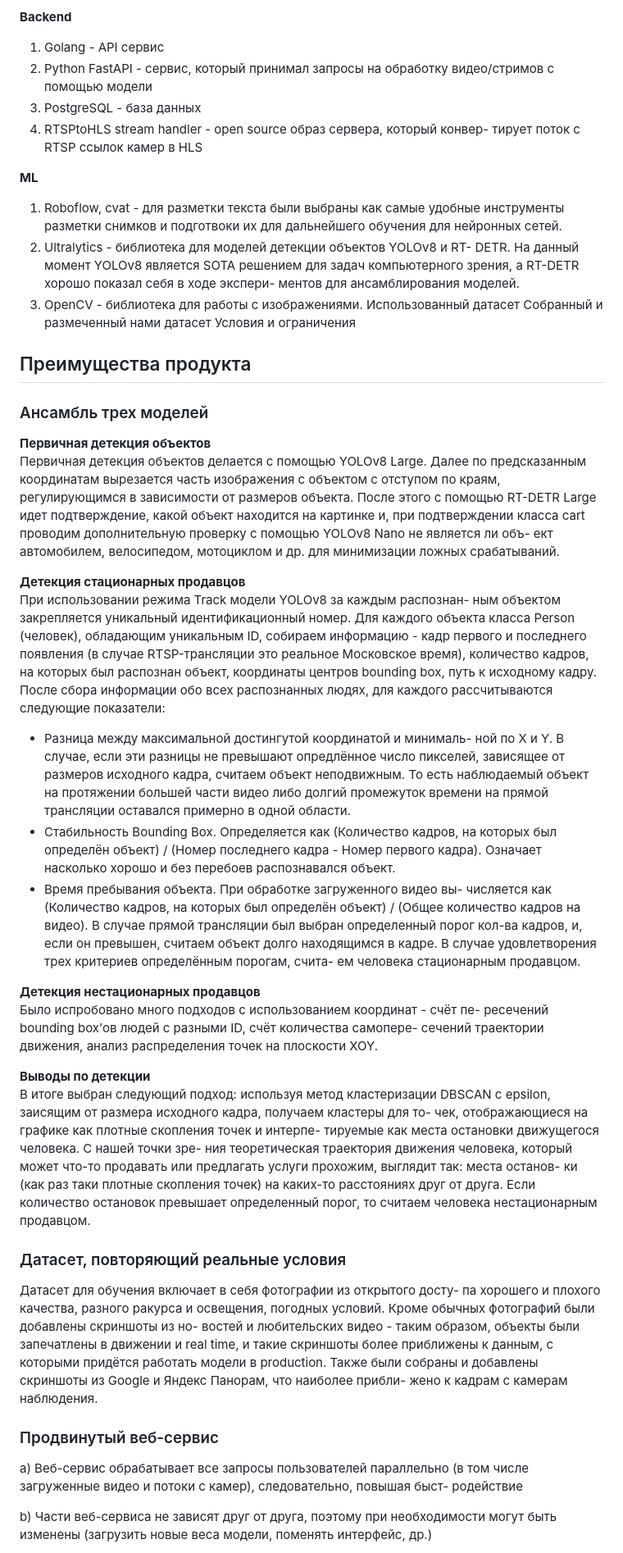
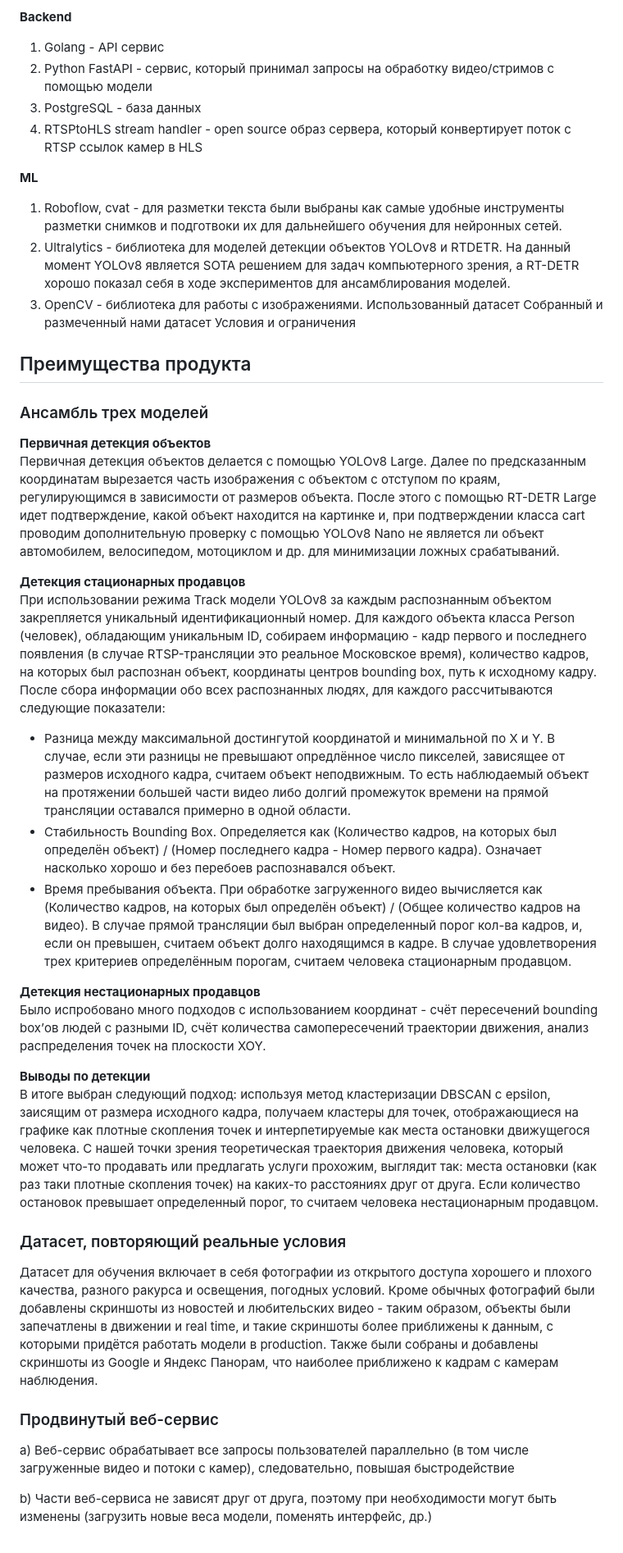
Before and after one commit to yogenyslav/ldt-2023, a Markdown page: README.md, the part around one of its changes. Shown at 82% size. Rendered like a GitHub page.

```diff
--- a/README.md
+++ b/README.md
@@ -74,17 +60,14 @@
 1. Golang - API сервис
 2. Python FastAPI - сервис, который принимал запросы на обработку видео/стримов с помощью модели
 4. PostgreSQL - база данных
-5. RTSPtoHLS stream handler - open source образ сервера, который конвер-
-тирует поток с RTSP ссылок камер в HLS
+5. RTSPtoHLS stream handler - open source образ сервера, который конвертирует поток с RTSP ссылок камер в HLS
 
 **ML**
 1. Roboflow, cvat - для разметки текста были выбраны как самые удобные
 инструменты разметки снимков и подготвоки их для дальнейшего обучения
 для нейронных сетей.
-2. Ultralytics - библиотека для моделей детекции объектов YOLOv8 и RT-
-DETR. На данный момент YOLOv8 является SOTA решением для задач
-компьютерного зрения, а RT-DETR хорошо показал себя в ходе экспери-
-ментов для ансамблирования моделей.
+2. Ultralytics - библиотека для моделей детекции объектов YOLOv8 и RTDETR. На данный момент YOLOv8 является SOTA решением для задач
+компьютерного зрения, а RT-DETR хорошо показал себя в ходе экспериментов для ансамблирования моделей.
 3. OpenCV - библиотека для работы с изображениями.
 Использованный датасет
 Собранный и размеченный нами датасет
@@ -100,21 +83,18 @@ DETR. На данный момент YOLOv8 является SOTA решение
 объекта.
 После этого с помощью RT-DETR Large идет подтверждение, какой
 объект находится на картинке и, при подтверждении класса cart проводим
-дополнительную проверку с помощью YOLOv8 Nano не является ли объ-
-ект автомобилем, велосипедом, мотоциклом и др. для минимизации ложных
+дополнительную проверку с помощью YOLOv8 Nano не является ли объект автомобилем, велосипедом, мотоциклом и др. для минимизации ложных
 срабатываний.
 
 **Детекция стационарных продавцов**\
-При использовании режима Track модели YOLOv8 за каждым распознан-
-ным объектом закрепляется уникальный идентификационный номер. Для
+При использовании режима Track модели YOLOv8 за каждым распознанным объектом закрепляется уникальный идентификационный номер. Для
 каждого объекта класса Person (человек), обладающим уникальным ID,
 собираем информацию - кадр первого и последнего появления (в случае
 RTSP-трансляции это реальное Московское время), количество кадров, на
 которых был распознан объект, координаты центров bounding box, путь к
 исходному кадру. После сбора информации обо всех распознанных людях,
 для каждого рассчитываются следующие показатели:
-- Разница между максимальной достингутой координатой и минималь-
-ной по X и Y. В случае, если эти разницы не превышают опредлённое
+- Разница между максимальной достингутой координатой и минимальной по X и Y. В случае, если эти разницы не превышают опредлённое
 число пикселей, зависящее от размеров исходного кадра, считаем объект
 неподвижным. То есть наблюдаемый объект на протяжении большей части
 видео либо долгий промежуток времени на прямой трансляции оставался
@@ -122,46 +102,34 @@ RTSP-трансляции это реальное Московское врем
 - Стабильность Bounding Box. Определяется как (Количество кадров, на
 которых был определён объект) / (Номер последнего кадра - Номер первого
 кадра). Означает насколько хорошо и без перебоев распознавался объект.
-- Время пребывания объекта. При обработке загруженного видео вы-
-числяется как (Количество кадров, на которых был определён объект) /
+- Время пребывания объекта. При обработке загруженного видео вычисляется как (Количество кадров, на которых был определён объект) /
 (Общее количество кадров на видео). В случае прямой трансляции был
 выбран определенный порог кол-ва кадров, и, если он превышен, считаем
 объект долго находящимся в кадре.
-В случае удовлетворения трех критериев определённым порогам, счита-
-ем человека стационарным продавцом.
+В случае удовлетворения трех критериев определённым порогам, считаем человека стационарным продавцом.
 
 **Детекция нестационарных продавцов**\
-Было испробовано много подходов с использованием координат - счёт пе-
-ресечений bounding box’ов людей с разными ID, счёт количества самопере-
-сечений траектории движения, анализ распределения точек на плоскости
+Было испробовано много подходов с использованием координат - счёт пересечений bounding box’ов людей с разными ID, счёт количества самопересечений траектории движения, анализ распределения точек на плоскости
 XOY.
 
 **Выводы по детекции**\
 В итоге выбран следующий подход: используя метод кластеризации DBSCAN
-с epsilon, заисящим от размера исходного кадра, получаем кластеры для то-
-чек, отображающиеся на графике как плотные скопления точек и интерпе-
-тируемые как места остановки движущегося человека. С нашей точки зре-
-ния теоретическая траектория движения человека, который может что-то
-продавать или предлагать услуги прохожим, выглядит так: места останов-
-ки (как раз таки плотные скопления точек) на каких-то расстояниях друг
+с epsilon, заисящим от размера исходного кадра, получаем кластеры для точек, отображающиеся на графике как плотные скопления точек и интерпетируемые как места остановки движущегося человека. С нашей точки зрения теоретическая траектория движения человека, который может что-то
+продавать или предлагать услуги прохожим, выглядит так: места остановки (как раз таки плотные скопления точек) на каких-то расстояниях друг
 от друга. Если количество остановок превышает определенный порог, то
 считаем человека нестационарным продавцом.
 
 ### Датасет, повторяющий реальные условия
 
-Датасет для обучения включает в себя фотографии из открытого досту-
-па хорошего и плохого качества, разного ракурса и освещения, погодных
-условий. Кроме обычных фотографий были добавлены скриншоты из но-
-востей и любительских видео - таким образом, объекты были запечатлены
+Датасет для обучения включает в себя фотографии из открытого доступа хорошего и плохого качества, разного ракурса и освещения, погодных
+условий. Кроме обычных фотографий были добавлены скриншоты из новостей и любительских видео - таким образом, объекты были запечатлены
 в движении и real time, и такие скриншоты более приближены к данным, с
 которыми придётся работать модели в production. Также были собраны и
-добавлены скриншоты из Google и Яндекс Панорам, что наиболее прибли-
-жено к кадрам с камерам наблюдения.
+добавлены скриншоты из Google и Яндекс Панорам, что наиболее приближено к кадрам с камерам наблюдения.
 
 ### Продвинутый веб-сервис
 a) Веб-сервис обрабатывает все запросы пользователей параллельно (в том
-числе загруженные видео и потоки с камер), следовательно, повышая быст-
-родействие
+числе загруженные видео и потоки с камер), следовательно, повышая быстродействие
 
 b) Части веб-сервиса не зависят друг от друга, поэтому при необходимости
 могут быть изменены (загрузить новые веса модели, поменять интерфейс,
```
Also changed, not shown: other parts of README.md (+14 -33 lines).
